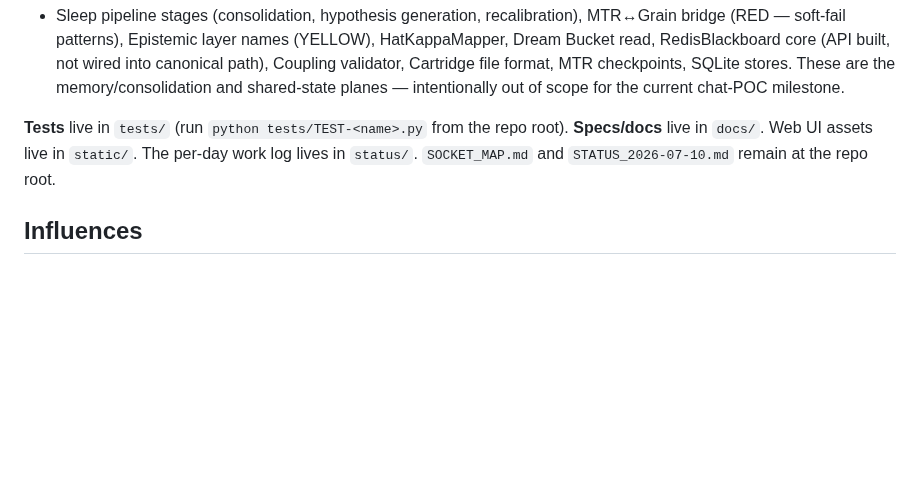
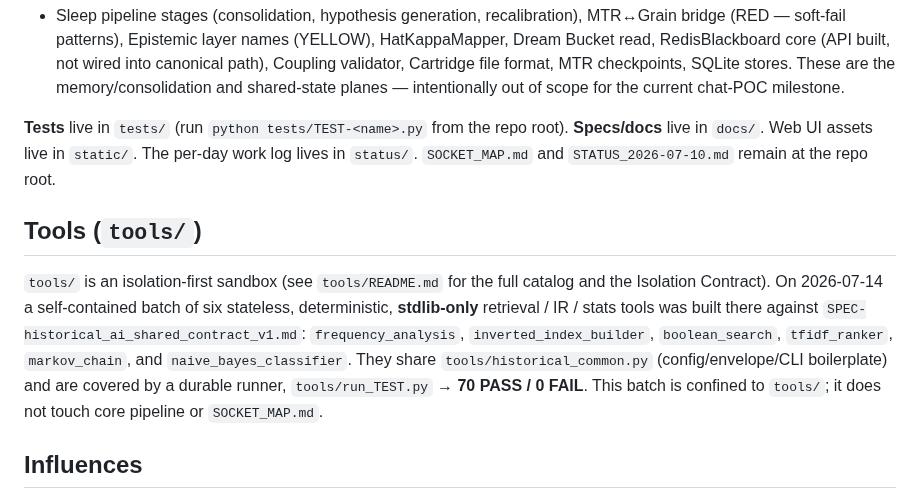
Before and after one commit to acausal/Kitbash_AI, a Markdown page: README.md, the part around one of its changes. Drawn GitHub-style; blank space fills up the shorter version.

```diff
--- a/README.md
+++ b/README.md
@@ -74,6 +74,10 @@ CARTRIDGE.)
 
 **Tests** live in `tests/` (run `python tests/TEST-<name>.py` from the repo root). **Specs/docs** live in `docs/`. Web UI assets live in `static/`. The per-day work log lives in `status/`. `SOCKET_MAP.md` and `STATUS_2026-07-10.md` remain at the repo root.
 
+## Tools (`tools/`)
+
+`tools/` is an isolation-first sandbox (see `tools/README.md` for the full catalog and the Isolation Contract). On 2026-07-14 a self-contained batch of six stateless, deterministic, **stdlib-only** retrieval / IR / stats tools was built there against `SPEC-historical_ai_shared_contract_v1.md`: `frequency_analysis`, `inverted_index_builder`, `boolean_search`, `tfidf_ranker`, `markov_chain`, and `naive_bayes_classifier`. They share `tools/historical_common.py` (config/envelope/CLI boilerplate) and are covered by a durable runner, `tools/run_TEST.py` → **70 PASS / 0 FAIL**. This batch is confined to `tools/`; it does not touch core pipeline or `SOCKET_MAP.md`.
+
 ## Influences
 
 Cyc, Complementary Learning Systems theory, ACT-R and SOAR style cognitive architectures, blackboard architectures (Hearsay-II lineage), and Lakoff and Johnson's work on image schemas.
```
Also changed, not shown: other parts of README.md (+1 -1 lines), status/2026-07-14_historical_ai_batch_complete.md (added, +44 -0 lines), tools/README.md (+26 -0 lines).
